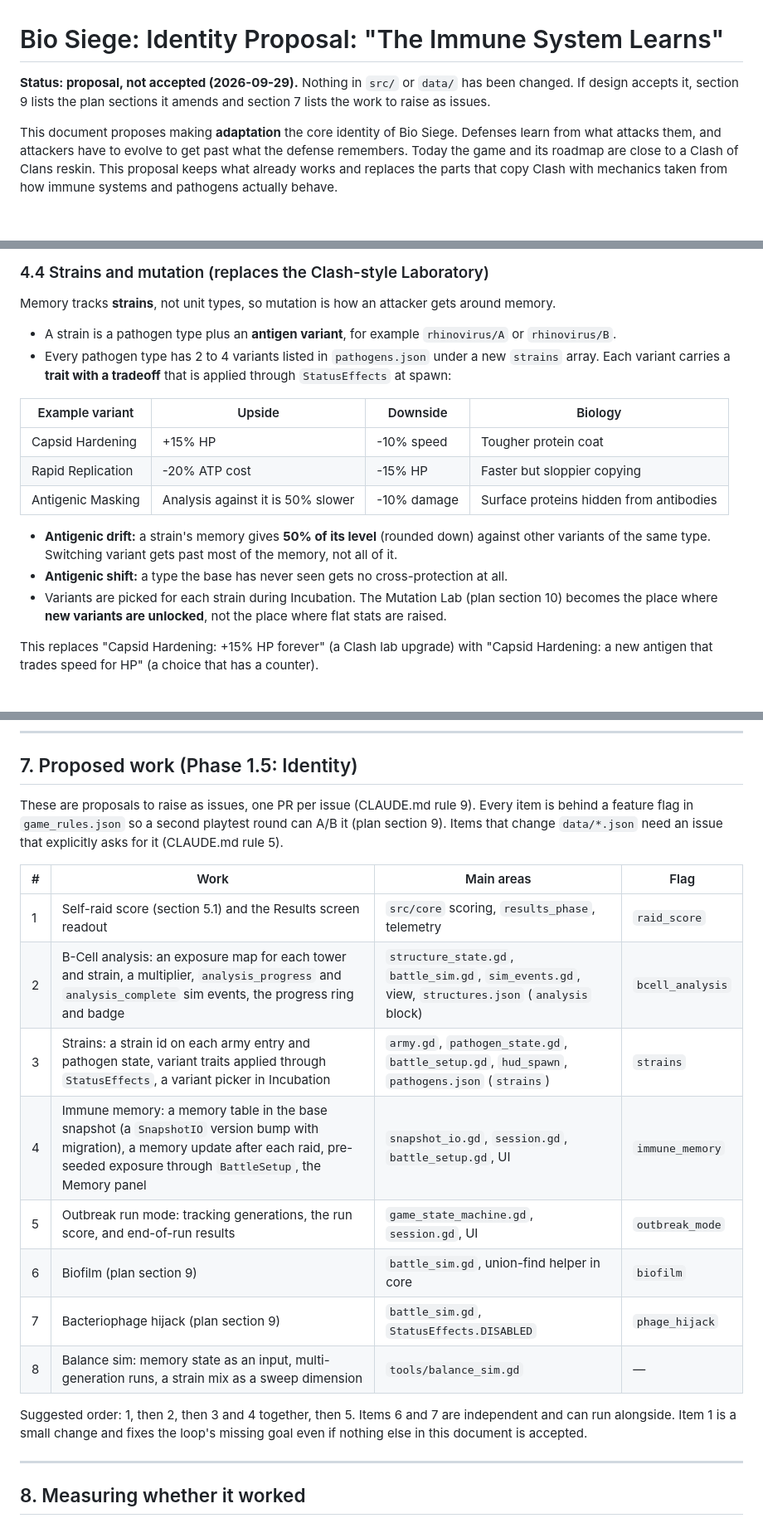
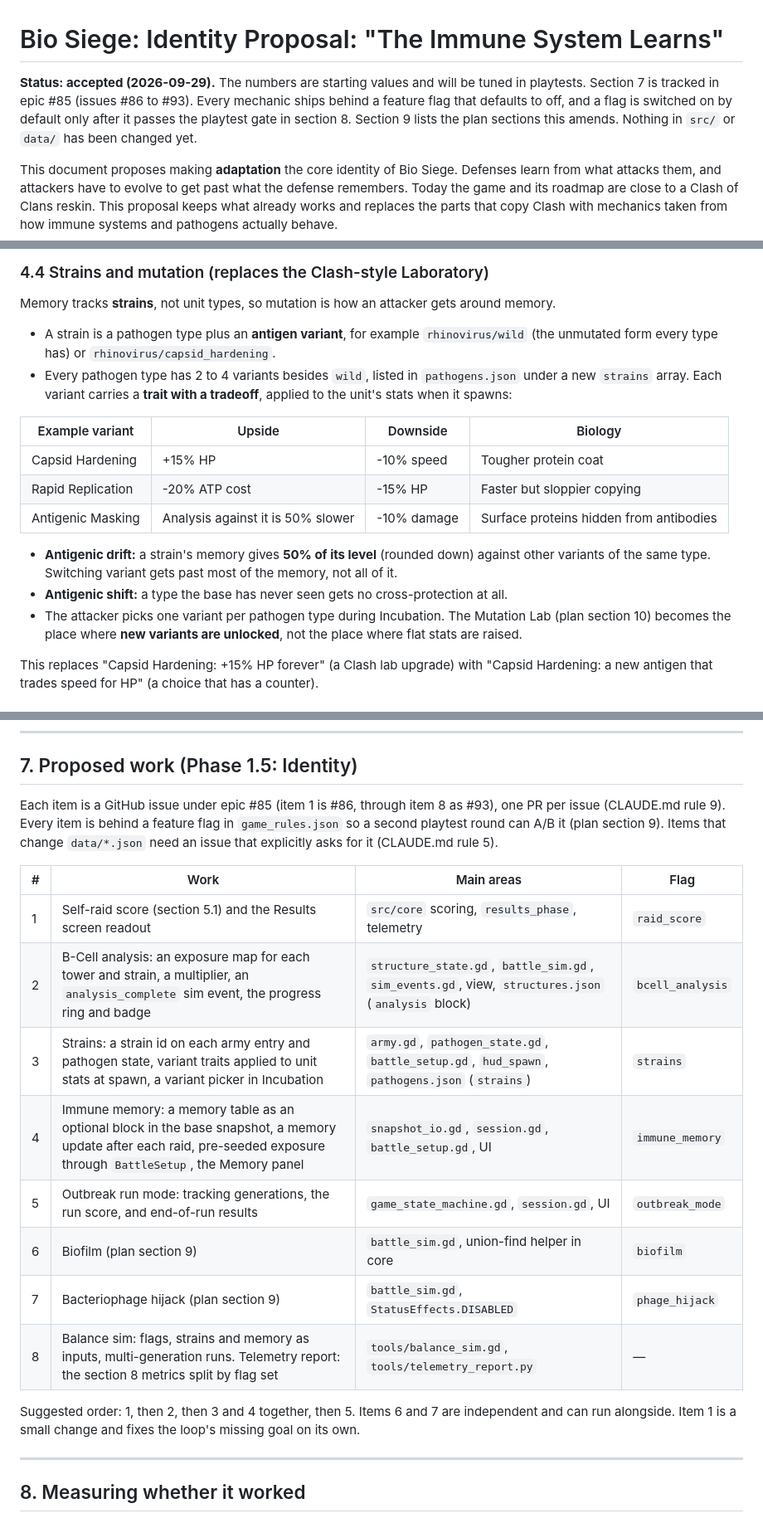
Before and after one commit to briercliffe/bio_siege, a Markdown page: docs/IDENTITY_PROPOSAL.md, 3 parts joined by grey strips. Shown at 83% size. GitHub-like rendering; blank space fills up the shorter version.

Commit message:
docs: accept identity proposal and link it to epic #85
Marks the proposal accepted with starting values to be tuned in
playtests, aligns section 4.4 and section 7 with issues #86 to #93, and
adds a design-update note to the implementation plan.

Co-Authored-By: Claude Opus 5.5 <noreply@anthropic.com>
Claude-Session: https://claude.ai/code/session_015pY8c8Q2hHXb3UWaRbTq1M

```diff
--- a/docs/IDENTITY_PROPOSAL.md
+++ b/docs/IDENTITY_PROPOSAL.md
@@ -1,6 +1,6 @@
 # Bio Siege: Identity Proposal: "The Immune System Learns"
 
-**Status: proposal, not accepted (2026-09-29).** Nothing in `src/` or `data/` has been changed. If design accepts it, section 9 lists the plan sections it amends and section 7 lists the work to raise as issues.
+**Status: accepted (2026-09-29).** The numbers are starting values and will be tuned in playtests. Section 7 is tracked in epic #85 (issues #86 to #93). Every mechanic ships behind a feature flag that defaults to off, and a flag is switched on by default only after it passes the playtest gate in section 8. Section 9 lists the plan sections this amends. Nothing in `src/` or `data/` has been changed yet.
 
 This document proposes making **adaptation** the core identity of Bio Siege. Defenses learn from what attacks them, and attackers have to evolve to get past what the defense remembers. Today the game and its roadmap are close to a Clash of Clans reskin. This proposal keeps what already works and replaces the parts that copy Clash with mechanics taken from how immune systems and pathogens actually behave.
 
@@ -107,8 +107,8 @@ Decay and the repertoire cap keep memory from ratcheting upward forever. An atta
 
 Memory tracks **strains**, not unit types, so mutation is how an attacker gets around memory.
 
-- A strain is a pathogen type plus an **antigen variant**, for example `rhinovirus/A` or `rhinovirus/B`.
-- Every pathogen type has 2 to 4 variants listed in `pathogens.json` under a new `strains` array. Each variant carries a **trait with a tradeoff** that is applied through `StatusEffects` at spawn:
+- A strain is a pathogen type plus an **antigen variant**, for example `rhinovirus/wild` (the unmutated form every type has) or `rhinovirus/capsid_hardening`.
+- Every pathogen type has 2 to 4 variants besides `wild`, listed in `pathogens.json` under a new `strains` array. Each variant carries a **trait with a tradeoff**, applied to the unit's stats when it spawns:
 
 | Example variant | Upside | Downside | Biology |
 | --- | --- | --- | --- |
@@ -118,7 +118,7 @@ Memory tracks **strains**, not unit types, so mutation is how an attacker gets a
 
 - **Antigenic drift:** a strain's memory gives **50% of its level** (rounded down) against other variants of the same type. Switching variant gets past most of the memory, not all of it.
 - **Antigenic shift:** a type the base has never seen gets no cross-protection at all.
-- Variants are picked for each strain during Incubation. The Mutation Lab (plan section 10) becomes the place where **new variants are unlocked**, not the place where flat stats are raised.
+- The attacker picks one variant per pathogen type during Incubation. The Mutation Lab (plan section 10) becomes the place where **new variants are unlocked**, not the place where flat stats are raised.
 
 This replaces "Capsid Hardening: +15% HP forever" (a Clash lab upgrade) with "Capsid Hardening: a new antigen that trades speed for HP" (a choice that has a counter).
 
@@ -186,20 +186,20 @@ The existing single-battle sandbox stays as **Lab** mode: no scoring, memory can
 
 ## 7. Proposed work (Phase 1.5: Identity)
 
-These are proposals to raise as issues, one PR per issue (CLAUDE.md rule 9). Every item is behind a feature flag in `game_rules.json` so a second playtest round can A/B it (plan section 9). Items that change `data/*.json` need an issue that explicitly asks for it (CLAUDE.md rule 5).
+Each item is a GitHub issue under epic #85 (item 1 is #86, through item 8 as #93), one PR per issue (CLAUDE.md rule 9). Every item is behind a feature flag in `game_rules.json` so a second playtest round can A/B it (plan section 9). Items that change `data/*.json` need an issue that explicitly asks for it (CLAUDE.md rule 5).
 
 | # | Work | Main areas | Flag |
 | --- | --- | --- | --- |
 | 1 | Self-raid score (section 5.1) and the Results screen readout | `src/core` scoring, `results_phase`, telemetry | `raid_score` |
-| 2 | B-Cell analysis: an exposure map for each tower and strain, a multiplier, `analysis_progress` and `analysis_complete` sim events, the progress ring and badge | `structure_state.gd`, `battle_sim.gd`, `sim_events.gd`, view, `structures.json` (`analysis` block) | `bcell_analysis` |
-| 3 | Strains: a strain id on each army entry and pathogen state, variant traits applied through `StatusEffects`, a variant picker in Incubation | `army.gd`, `pathogen_state.gd`, `battle_setup.gd`, `hud_spawn`, `pathogens.json` (`strains`) | `strains` |
-| 4 | Immune memory: a memory table in the base snapshot (a `SnapshotIO` version bump with migration), a memory update after each raid, pre-seeded exposure through `BattleSetup`, the Memory panel | `snapshot_io.gd`, `session.gd`, `battle_setup.gd`, UI | `immune_memory` |
+| 2 | B-Cell analysis: an exposure map for each tower and strain, a multiplier, an `analysis_complete` sim event, the progress ring and badge | `structure_state.gd`, `battle_sim.gd`, `sim_events.gd`, view, `structures.json` (`analysis` block) | `bcell_analysis` |
+| 3 | Strains: a strain id on each army entry and pathogen state, variant traits applied to unit stats at spawn, a variant picker in Incubation | `army.gd`, `pathogen_state.gd`, `battle_setup.gd`, `hud_spawn`, `pathogens.json` (`strains`) | `strains` |
+| 4 | Immune memory: a memory table as an optional block in the base snapshot, a memory update after each raid, pre-seeded exposure through `BattleSetup`, the Memory panel | `snapshot_io.gd`, `session.gd`, `battle_setup.gd`, UI | `immune_memory` |
 | 5 | Outbreak run mode: tracking generations, the run score, and end-of-run results | `game_state_machine.gd`, `session.gd`, UI | `outbreak_mode` |
 | 6 | Biofilm (plan section 9) | `battle_sim.gd`, union-find helper in core | `biofilm` |
 | 7 | Bacteriophage hijack (plan section 9) | `battle_sim.gd`, `StatusEffects.DISABLED` | `phage_hijack` |
-| 8 | Balance sim: memory state as an input, multi-generation runs, a strain mix as a sweep dimension | `tools/balance_sim.gd` | — |
+| 8 | Balance sim: flags, strains and memory as inputs, multi-generation runs. Telemetry report: the section 8 metrics split by flag set | `tools/balance_sim.gd`, `tools/telemetry_report.py` | — |
 
-Suggested order: 1, then 2, then 3 and 4 together, then 5. Items 6 and 7 are independent and can run alongside. Item 1 is a small change and fixes the loop's missing goal even if nothing else in this document is accepted.
+Suggested order: 1, then 2, then 3 and 4 together, then 5. Items 6 and 7 are independent and can run alongside. Item 1 is a small change and fixes the loop's missing goal on its own.
 
 ---
 
```
Also changed, not shown: other parts of docs/IDENTITY_PROPOSAL.md (+1 -1 lines), docs/IMPLEMENTATION_PLAN.md (+2 -0 lines).
